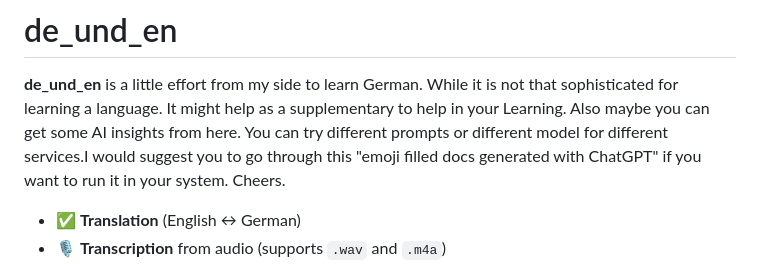
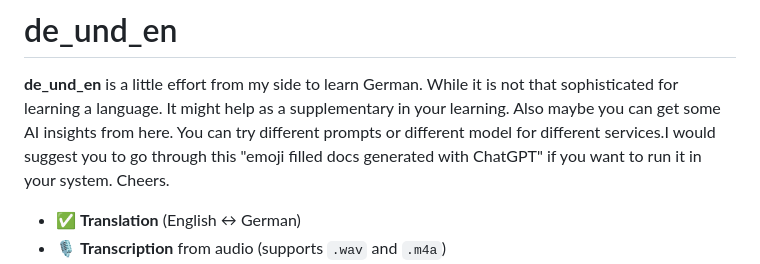
Before and after one commit to HordesOfGhost/de_und_en, a Markdown page: Readme.md, the part around the change. GitHub-like rendering.

```diff
--- a/Readme.md
+++ b/Readme.md
@@ -1,7 +1,7 @@
 # de\_und\_en
 
 **de\_und\_en** is a little effort from my side to learn German. While it is not that sophisticated for learning a language.
-It might help as a supplementary to help in your Learning. Also maybe you can get some AI insights from here. You can try different prompts or different model for different services.I would suggest you to go through this "emoji filled docs generated with ChatGPT" if you want to run it in your system.
+It might help as a supplementary in your learning. Also maybe you can get some AI insights from here. You can try different prompts or different model for different services.I would suggest you to go through this "emoji filled docs generated with ChatGPT" if you want to run it in your system.
 Cheers.
 
 * ✅ **Translation** (English ↔ German)
```
